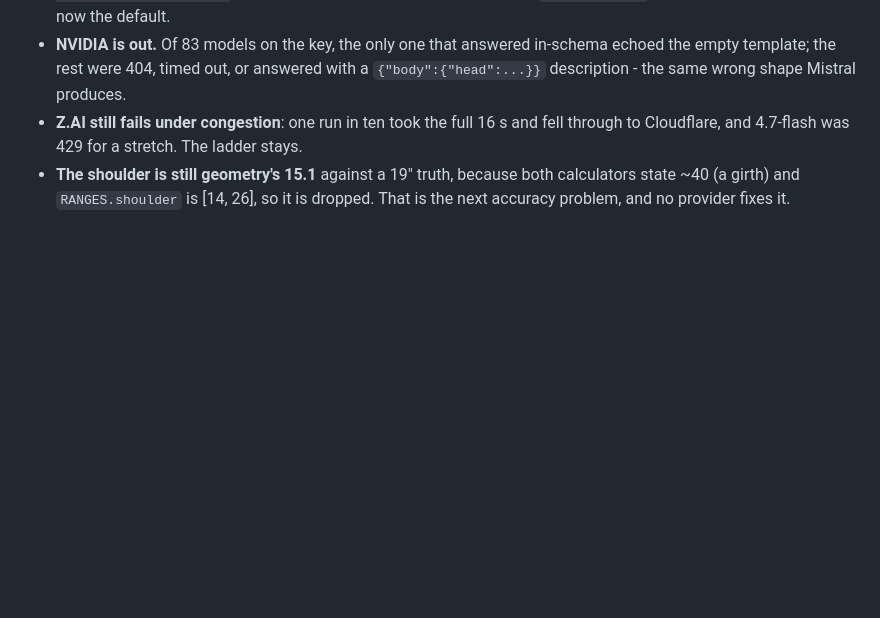
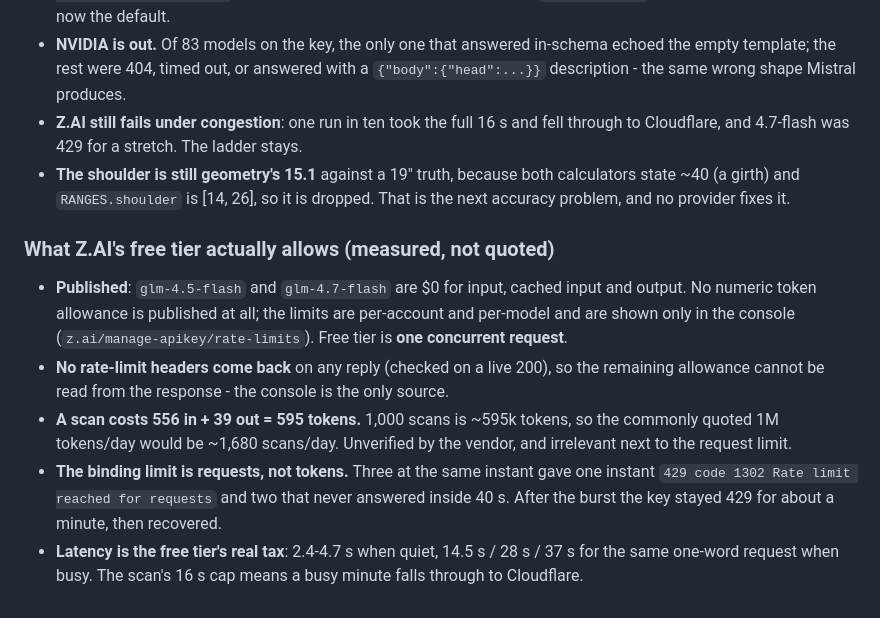
Before and after one commit to Damii-lola/3dGarments, a Markdown page: MEMORY.md, the part around the change. GitHub-like rendering; blank space fills up the shorter version.

Commit message:
﻿Record what the free tier actually allows
No published token allowance, no rate-limit headers, one concurrent request: the
only limit that can be measured is the one that matters, and three at once tripped
it. A scan is 595 tokens, so tokens were never going to be the wall.

```diff
--- a/MEMORY.md
+++ b/MEMORY.md
@@ -993,3 +993,22 @@ Truth for the fixed frames: **40.8 chest / 32.2 waist / 38 hips / 19 shoulder**.
 - **The shoulder is still geometry's 15.1** against a 19" truth, because both
   calculators state ~40 (a girth) and `RANGES.shoulder` is [14, 26], so it is dropped.
   That is the next accuracy problem, and no provider fixes it.
+
+### What Z.AI's free tier actually allows (measured, not quoted)
+
+- **Published**: `glm-4.5-flash` and `glm-4.7-flash` are $0 for input, cached input
+  and output. No numeric token allowance is published at all; the limits are
+  per-account and per-model and are shown only in the console
+  (`z.ai/manage-apikey/rate-limits`). Free tier is **one concurrent request**.
+- **No rate-limit headers come back** on any reply (checked on a live 200), so the
+  remaining allowance cannot be read from the response - the console is the only
+  source.
+- **A scan costs 556 in + 39 out = 595 tokens.** 1,000 scans is ~595k tokens, so the
+  commonly quoted 1M tokens/day would be ~1,680 scans/day. Unverified by the vendor,
+  and irrelevant next to the request limit.
+- **The binding limit is requests, not tokens.** Three at the same instant gave one
+  instant `429 code 1302 Rate limit reached for requests` and two that never answered
+  inside 40 s. After the burst the key stayed 429 for about a minute, then recovered.
+- **Latency is the free tier's real tax**: 2.4-4.7 s when quiet, 14.5 s / 28 s / 37 s
+  for the same one-word request when busy. The scan's 16 s cap means a busy minute
+  falls through to Cloudflare.
```
